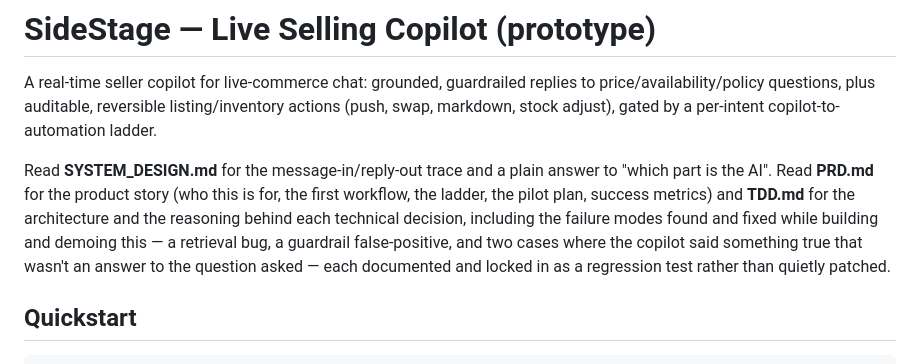
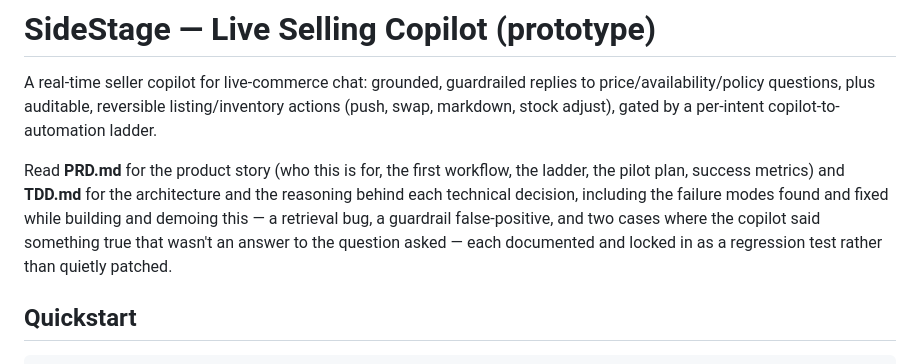
Before and after one commit to ai2017/sidestage, a Markdown page: README.md, the part around the change. Rendered like a GitHub page.

Commit message:
Remove the SD line
Update README to remove SD reference

```diff
--- a/README.md
+++ b/README.md
@@ -2,7 +2,7 @@
 
 A real-time seller copilot for live-commerce chat: grounded, guardrailed replies to price/availability/policy questions, plus auditable, reversible listing/inventory actions (push, swap, markdown, stock adjust), gated by a per-intent copilot-to-automation ladder.
 
-Read **SYSTEM_DESIGN.md** for the message-in/reply-out trace and a plain answer to "which part is the AI". Read **PRD.md** for the product story (who this is for, the first workflow, the ladder, the pilot plan, success metrics) and **TDD.md** for the architecture and the reasoning behind each technical decision, including the failure modes found and fixed while building and demoing this — a retrieval bug, a guardrail false-positive, and two cases where the copilot said something true that wasn't an answer to the question asked — each documented and locked in as a regression test rather than quietly patched.
+Read **PRD.md** for the product story (who this is for, the first workflow, the ladder, the pilot plan, success metrics) and **TDD.md** for the architecture and the reasoning behind each technical decision, including the failure modes found and fixed while building and demoing this — a retrieval bug, a guardrail false-positive, and two cases where the copilot said something true that wasn't an answer to the question asked — each documented and locked in as a regression test rather than quietly patched.
 
 ## Quickstart
 
```
